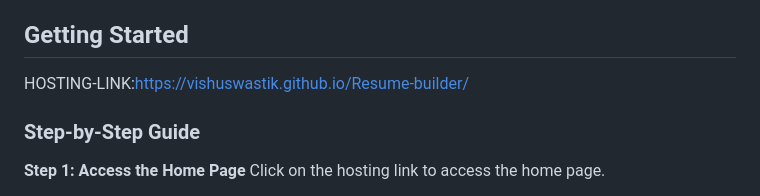
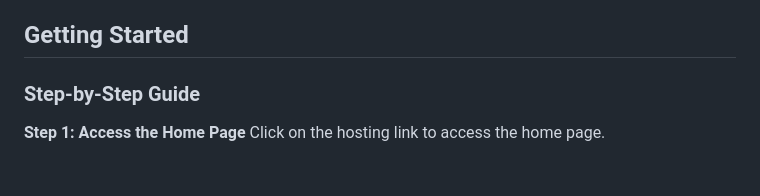
Before and after one commit to Adi13W/Resume-builder, a Markdown page: README.md, the part around the change printed below. Rendered like a GitHub page; blank space fills up the shorter version.

```diff
--- a/README.md
+++ b/README.md
@@ -64,7 +62,6 @@ This project is a comprehensive web application that allows users to create and
 
 ## Getting Started
 
-HOSTING-LINK:https://vishuswastik.github.io/Resume-builder/
 
 ### Step-by-Step Guide
 
```
Also changed, not shown: other parts of README.md (+0 -2 lines).
